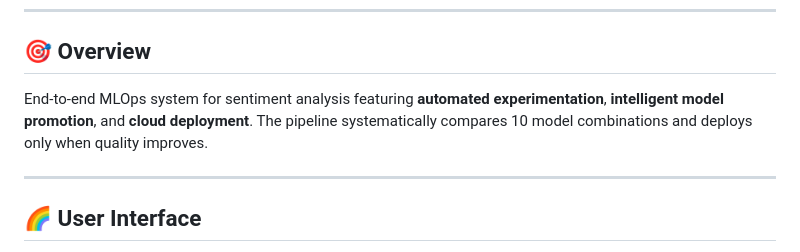
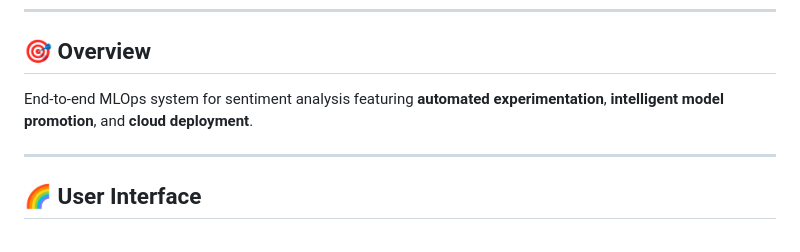
Before and after one commit to CodeBy-HP/Sentiment-Classification-Mlflow-DVC, a Markdown page: README.md, the part around the change. Rendered like a GitHub page.

Commit message:
Refine overview section in README.md
Removed redundant sentence about model comparison and deployment.

```diff
--- a/README.md
+++ b/README.md
@@ -16,7 +16,7 @@
 
 ## 🎯 Overview
 
-End-to-end MLOps system for sentiment analysis featuring **automated experimentation**, **intelligent model promotion**, and **cloud deployment**. The pipeline systematically compares 10 model combinations and deploys only when quality improves.
+End-to-end MLOps system for sentiment analysis featuring **automated experimentation**, **intelligent model promotion**, and **cloud deployment**.
 
 ---
 
```
